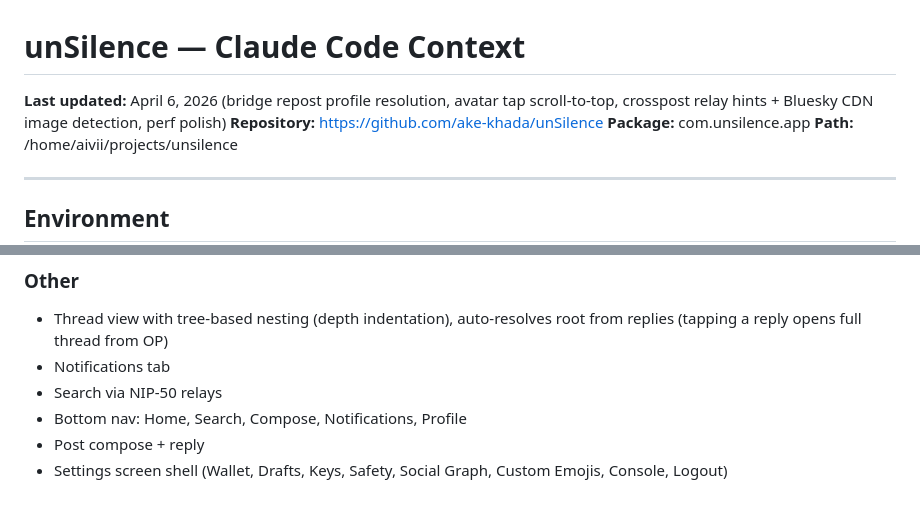
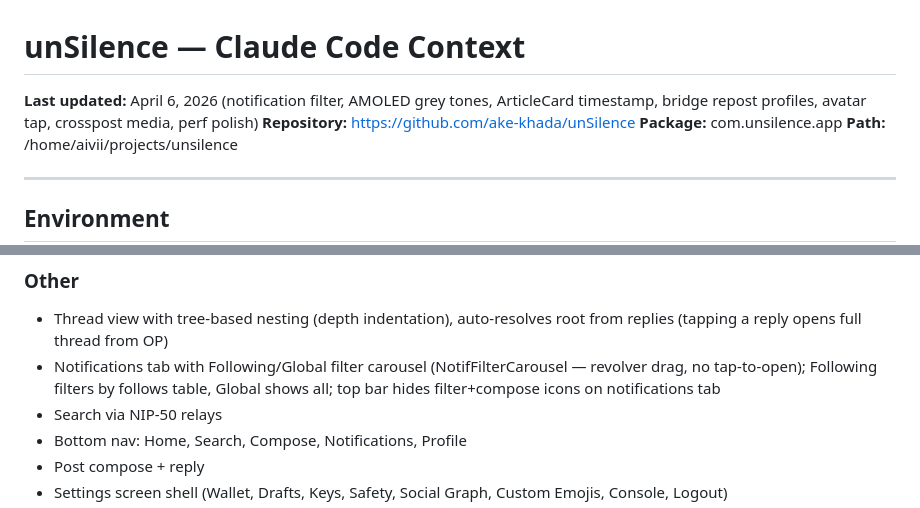
Before and after one commit to ake-khada/unSilence, a Markdown page: CLAUDE.md, 2 parts joined by grey strips. GitHub-like rendering.

Commit message:
docs: update CLAUDE.md with notification filter, grey tones, timestamp fix
Co-Authored-By: Claude Opus 4.6 <noreply@anthropic.com>

```diff
--- a/CLAUDE.md
+++ b/CLAUDE.md
@@ -1,6 +1,6 @@
 # unSilence — Claude Code Context
 
-**Last updated:** April 6, 2026 (bridge repost profile resolution, avatar tap scroll-to-top, crosspost relay hints + Bluesky CDN image detection, perf polish)
+**Last updated:** April 6, 2026 (notification filter, AMOLED grey tones, ArticleCard timestamp, bridge repost profiles, avatar tap, crosspost media, perf polish)
 **Repository:** https://github.com/ake-khada/unSilence
 **Package:** com.unsilence.app
 **Path:** /home/aivii/projects/unsilence
@@ -226,7 +226,7 @@ Bridged repost: kind 6 empty content → produceState(e-tag target + relay hint)
 
 ### Other
 - Thread view with tree-based nesting (depth indentation), auto-resolves root from replies (tapping a reply opens full thread from OP)
-- Notifications tab
+- Notifications tab with Following/Global filter carousel (NotifFilterCarousel — revolver drag, no tap-to-open); Following filters by follows table, Global shows all; top bar hides filter+compose icons on notifications tab
 - Search via NIP-50 relays
 - Bottom nav: Home, Search, Compose, Notifications, Profile
 - Post compose + reply
```
Also changed, not shown: other parts of CLAUDE.md (+1 -1 lines).
